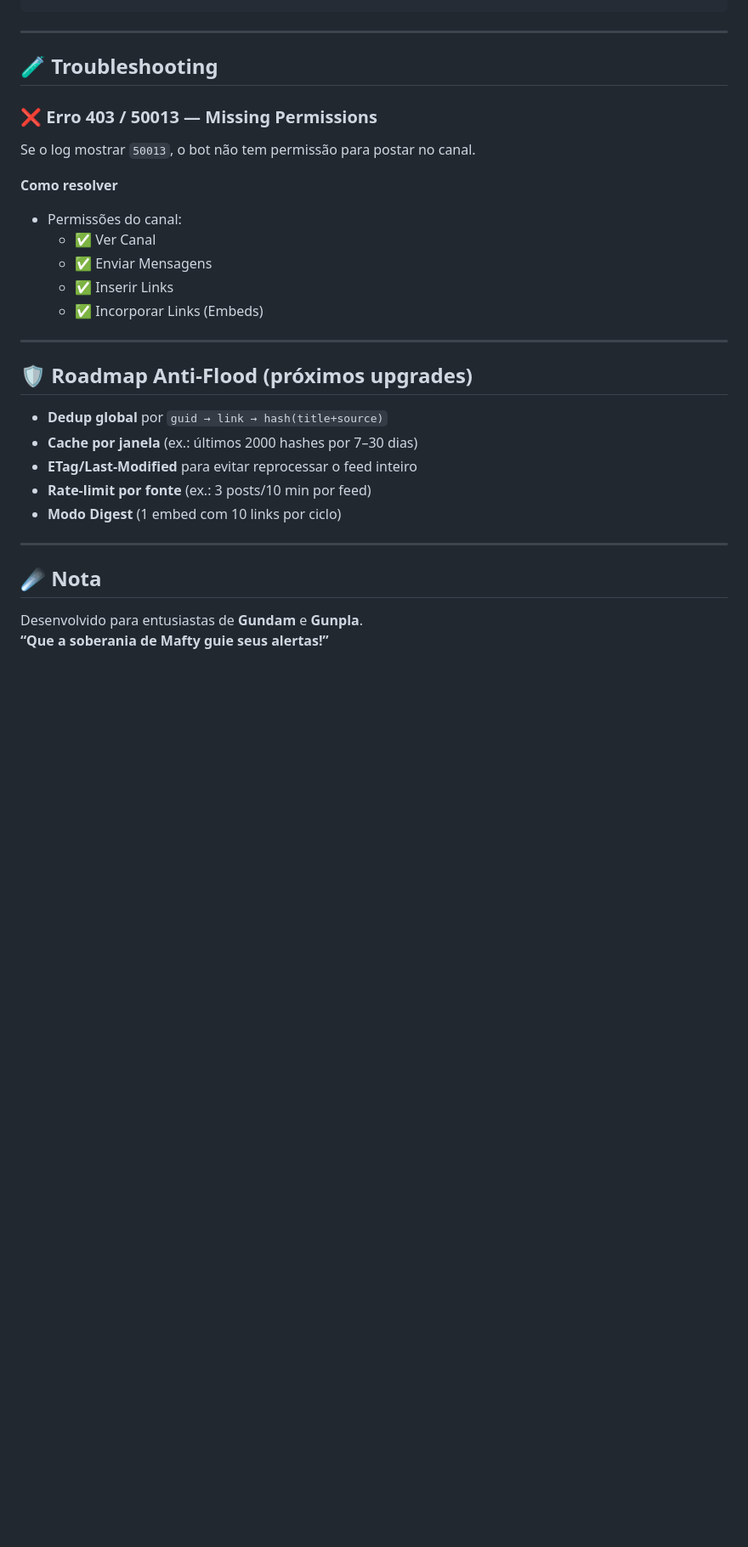
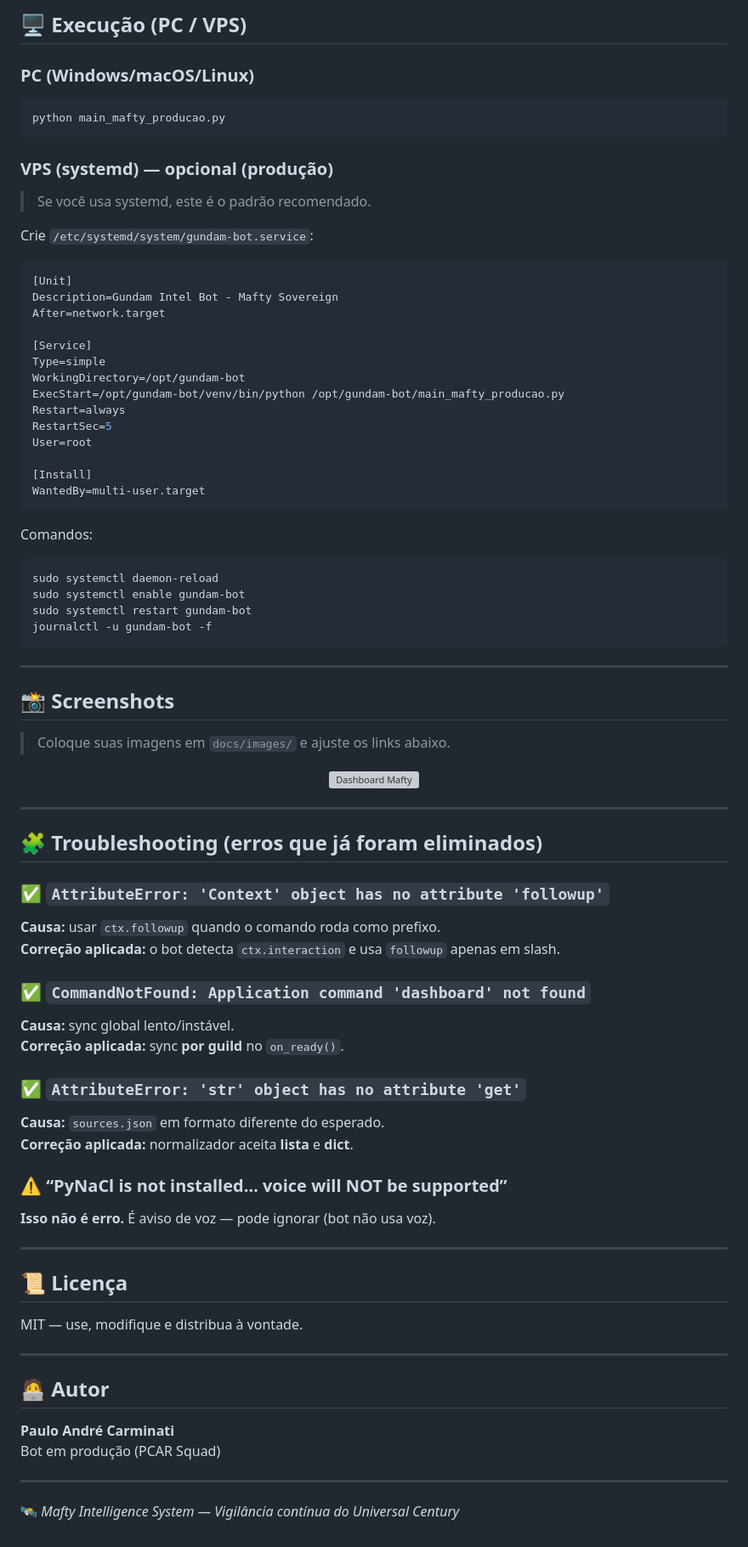
Before and after one commit to carmipa/gundam-news-discord, a Markdown page: README.md, the part around one of its changes. Shown at 85% size. Rendered like a GitHub page; blank space fills up the shorter version; grey boxes are pictures that could not be loaded.

Commit message:
readme atualizado

````diff
--- a/README.md
+++ b/README.md
@@ -165,32 +225,80 @@ No Discord (com permissões de admin):
+## 🖥️ Execução (PC / VPS)
+
+### PC (Windows/macOS/Linux)
+```bash
+python main_mafty_producao.py
+```
+
+### VPS (systemd) — opcional (produção)
+> Se você usa systemd, este é o padrão recomendado.
+
+Crie `/etc/systemd/system/gundam-bot.service`:
+
+```ini
+[Unit]
+Description=Gundam Intel Bot - Mafty Sovereign
+After=network.target
+
+[Service]
+Type=simple
+WorkingDirectory=/opt/gundam-bot
+ExecStart=/opt/gundam-bot/venv/bin/python /opt/gundam-bot/main_mafty_producao.py
+Restart=always
+RestartSec=5
+User=root
+
+[Install]
+WantedBy=multi-user.target
+```
+
+Comandos:
+```bash
+sudo systemctl daemon-reload
+sudo systemctl enable gundam-bot
+sudo systemctl restart gundam-bot
+journalctl -u gundam-bot -f
 ```
 
 ---
 
-## 🧪 Troubleshooting
+## 📸 Screenshots
 
-### ❌ Erro 403 / 50013 — Missing Permissions
-Se o log mostrar `50013`, o bot não tem permissão para postar no canal.
+> Coloque suas imagens em `docs/images/` e ajuste os links abaixo.
 
-**Como resolver**
-- Permissões do canal:
-  - ✅ Ver Canal
-  - ✅ Enviar Mensagens
-  - ✅ Inserir Links
-  - ✅ Incorporar Links (Embeds)
+<p align="center">
+  <img alt="Dashboard Mafty" src="https://raw.githubusercontent.com/SEU_USUARIO/SEU_REPO/main/docs/images/mafty_dashboard.png" width="850">
+</p>
 
 ---
 
-## 🛡️ Roadmap Anti-Flood (próximos upgrades)
+## 🧩 Troubleshooting (erros que já foram eliminados)
 
-- **Dedup global** por `guid → link → hash(title+source)`
-- **Cache por janela** (ex.: últimos 2000 hashes por 7–30 dias)
-- **ETag/Last-Modified** para evitar reprocessar o feed inteiro
-- **Rate-limit por fonte** (ex.: 3 posts/10 min por feed)
-- **Modo Digest** (1 embed com 10 links por ciclo)
+### ✅ `AttributeError: 'Context' object has no attribute 'followup'`
+**Causa:** usar `ctx.followup` quando o comando roda como prefixo.
+**Correção aplicada:** o bot detecta `ctx.interaction` e usa `followup` apenas em slash.
+
+### ✅ `CommandNotFound: Application command 'dashboard' not found`
+**Causa:** sync global lento/instável.
+**Correção aplicada:** sync **por guild** no `on_ready()`.
+
+### ✅ `AttributeError: 'str' object has no attribute 'get'`
+**Causa:** `sources.json` em formato diferente do esperado.
+**Correção aplicada:** normalizador aceita **lista** e **dict**.
+
+### ⚠️ “PyNaCl is not installed… voice will NOT be supported”
+**Isso não é erro.** É aviso de voz — pode ignorar (bot não usa voz).
 
 ---
 
-## ☄️ Nota
+## 📜 Licença
+MIT — use, modifique e distribua à vontade.
 
-Desenvolvido para entusiastas de **Gundam** e **Gunpla**.
-**“Que a soberania de Mafty guie seus alertas!”**
+---
+
+## 🧑‍💻 Autor
+**Paulo André Carminati**
+Bot em produção (PCAR Squad)
+
+---
+
+🛰️ *Mafty Intelligence System — Vigilância contínua do Universal Century*
````
Also changed, not shown: other parts of README.md (+169 -109 lines).
